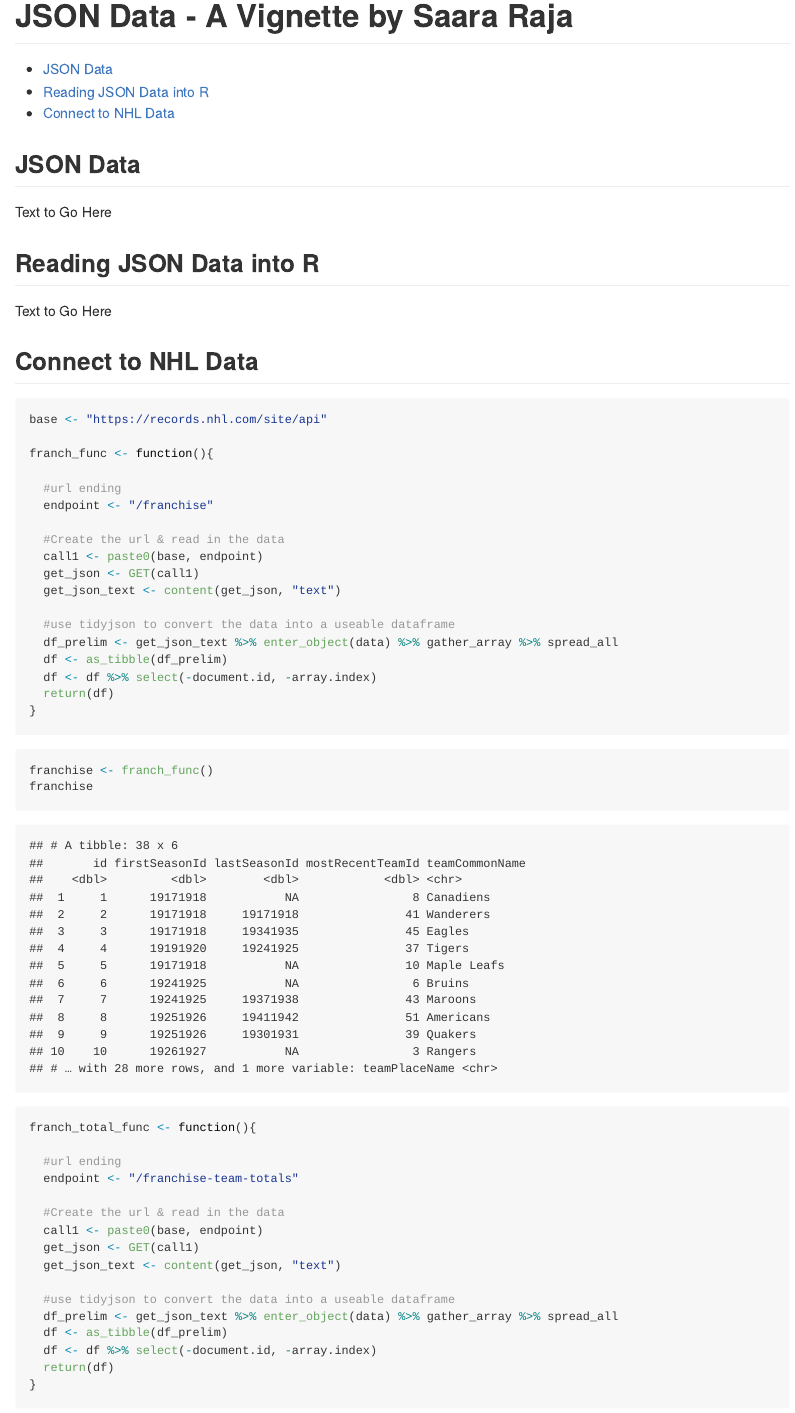
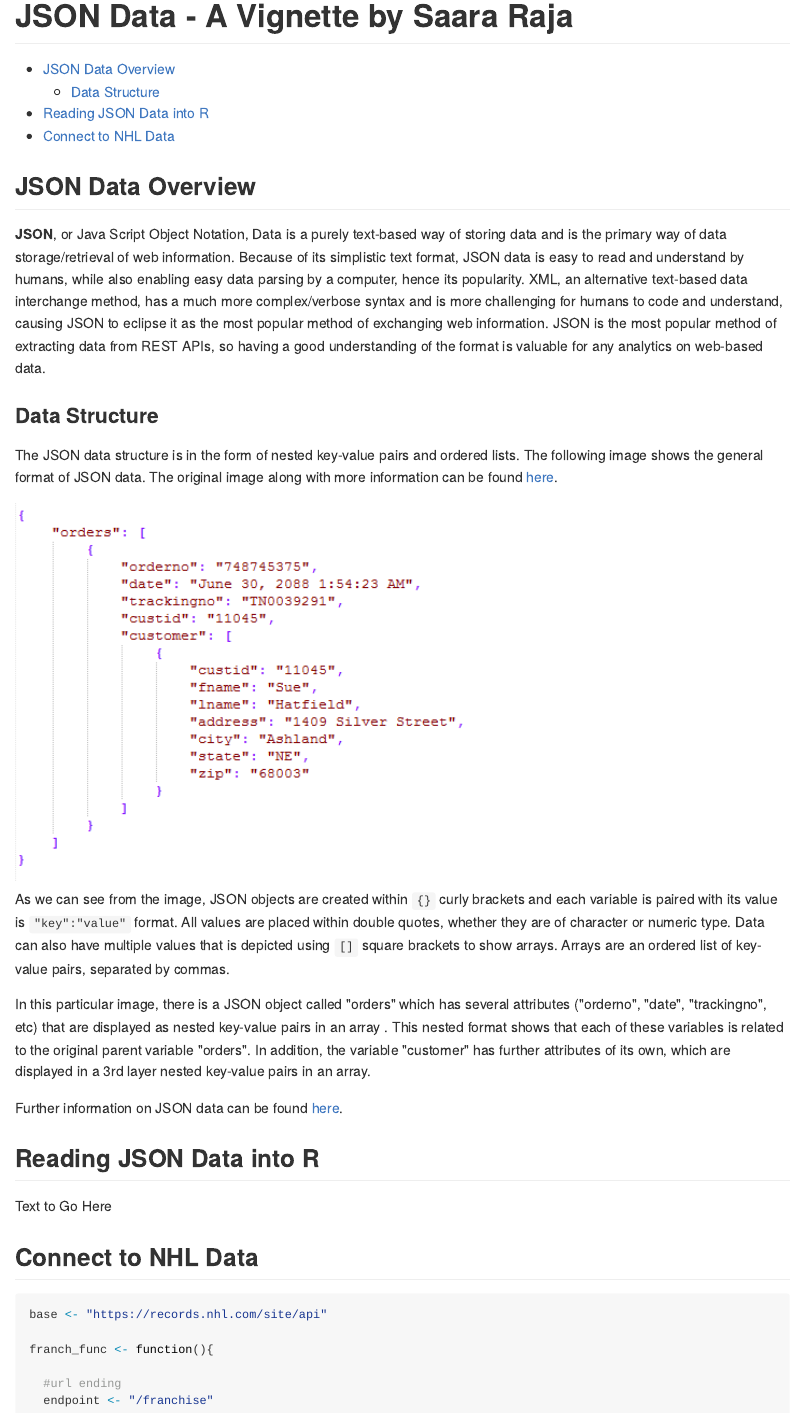
Before and after one commit to saararaja/JSON-Data-Vignette, an R Markdown document (README.Rmd): the page in a window 1100 px wide, from its top. The pictures show the output file README.md that the author committed with the source, drawn offline in the style of GitHub.

Commit message:
About JSON section is complete.

````diff
--- a/README.Rmd
+++ b/README.Rmd
@@ -9,5 +9,4 @@ output:
 knitr::opts_chunk$set(echo = TRUE, message = FALSE)
 ```
 
-## JSON Data
-Text to Go Here
+```{r Packages_needed, echo=FALSE}
@@ -14,3 +20,19 @@ Text to Go Here
+## JSON Data Overview
+
+**JSON**, or Java Script Object Notation, Data is a purely text-based way of storing data and is the primary way of data storage/retrieval of web information.  Because of its simplistic text format, JSON data is easy to read and understand by humans, while also enabling easy data parsing by a computer, hence its popularity.  XML, an alternative text-based data interchange method, has a much more complex/verbose syntax and is more challenging for humans to code and understand, causing JSON to eclipse it as the most popular method of exchanging web information.  JSON is the most popular method of extracting data from REST APIs, so having a good understanding of the format is valuable for any analytics on web-based data.
+
+### Data Structure
+The JSON data structure is in the form of nested key-value pairs and ordered lists.  The following image shows the general format of JSON data.  The original image along with more information can be found [here](https://www.goanywhere.com/managed-file-transfer/more/tutorials/parse-json-data-into-database).
+
+```{r image, echo=FALSE, out.width="60%"}
+include_graphics("ExampleJSON2.png")
+```
+
+As we can see from the image, JSON objects are created within `{}` curly brackets and each variable is paired with its value is `"key":"value"` format.  All values are placed within double quotes, whether they are of character or numeric type.  Data can also have multiple values that is depicted using `[]` square brackets to show arrays.  Arrays are an ordered list of key-value pairs, separated by commas.
+
+In this particular image, there is a JSON object called "orders" which has several attributes ("orderno", "date", "trackingno", etc) that are displayed as nested key-value pairs in an array .  This nested format shows that each of these variables is related to the original parent variable "orders".  In addition, the variable "customer" has further attributes of its own, which are displayed in a 3rd layer nested key-value pairs in an array.
+
+Further information on JSON data can be found [here](https://www.infoworld.com/article/3222851/what-is-json-a-better-format-for-data-exchange.html).
 
 ## Reading JSON Data into R
 Text to Go Here
````
Also changed, not shown: ExampleJSON2.png (added), README.md, README.Rmd (14 more changed lines).
